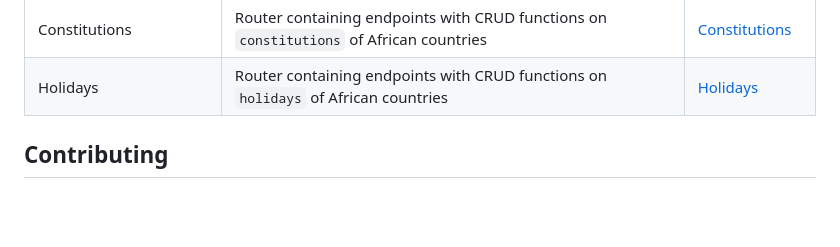
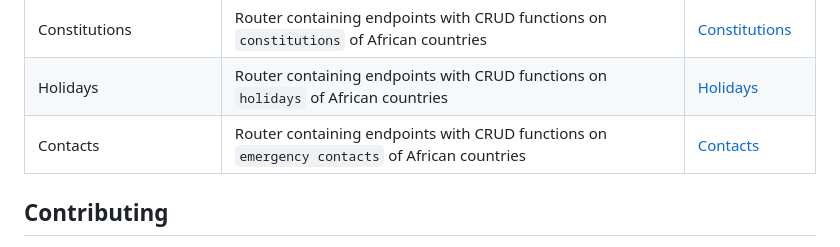
Before and after one commit to samuelselasi/KnowAfrika-API, a Markdown page: README.md, the part around the change. Rendered like a GitHub page; blank space fills up the shorter version.

Commit message:
Add details of emergency contacts

```diff
--- a/README.md
+++ b/README.md
@@ -65,6 +65,7 @@ detailed information on installation and environment requirements
 | Transport | Router containing endpoints with CRUD functions on `transportation` modes of African countries | [Transportation](./backend/app/routers/transport) |
 | Constitutions | Router containing endpoints with CRUD functions on `constitutions` of African countries | [Constitutions](./backend/app/routers/constitutions) |
 | Holidays | Router containing endpoints with CRUD functions on `holidays` of African countries | [Holidays](./backend/app/routers/holidays) |
+| Contacts | Router containing endpoints with CRUD functions on `emergency contacts` of African countries | [Contacts](./backend/app/routers/contacts) |
 
 
 ## Contributing
```
